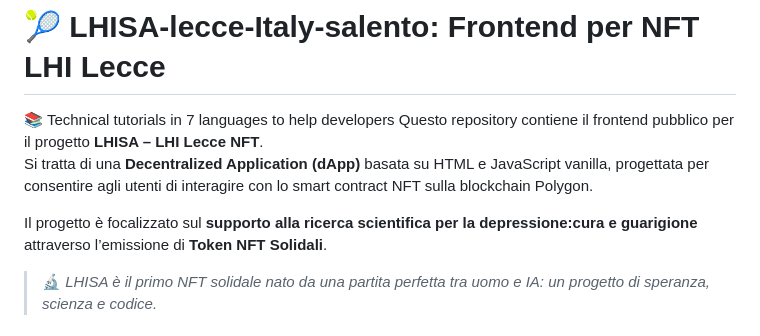
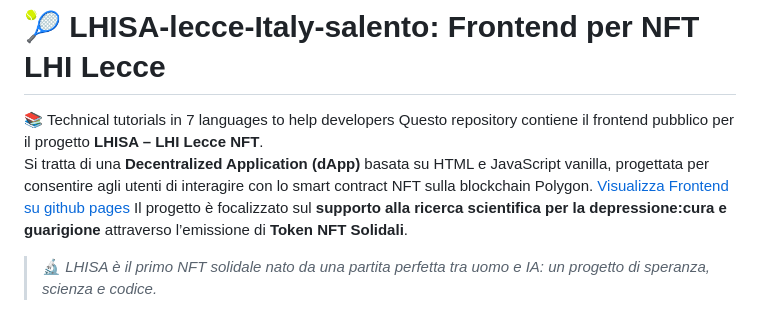
Before and after one commit to avvstancamarcello/LHISA-lecce-Italy-salento, a Markdown page: README.md, the part around the change. Rendered like a GitHub page.

Commit message:
Update link a Frontend Github Page

```diff
--- a/README.md
+++ b/README.md
@@ -2,7 +2,7 @@
 📚 Technical tutorials in 7 languages to help developers
 Questo repository contiene il frontend pubblico per il progetto **LHISA – LHI Lecce NFT**.
 Si tratta di una **Decentralized Application (dApp)** basata su HTML e JavaScript vanilla, progettata per consentire agli utenti di interagire con lo smart contract NFT sulla blockchain Polygon.
-
+[Visualizza Frontend su github pages](https://avvstancamarcello.github.io/LHISA-lecce-Italy-salento/)
 Il progetto è focalizzato sul **supporto alla ricerca scientifica per la  depressione:cura e guarigione** attraverso l’emissione di **Token NFT Solidali**.
 > 🔬 *LHISA è il primo NFT solidale nato da una partita perfetta tra uomo e IA: un progetto di speranza, scienza e codice.*
 
```
